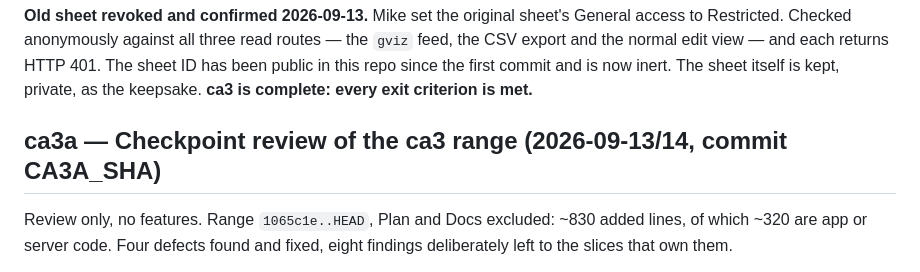
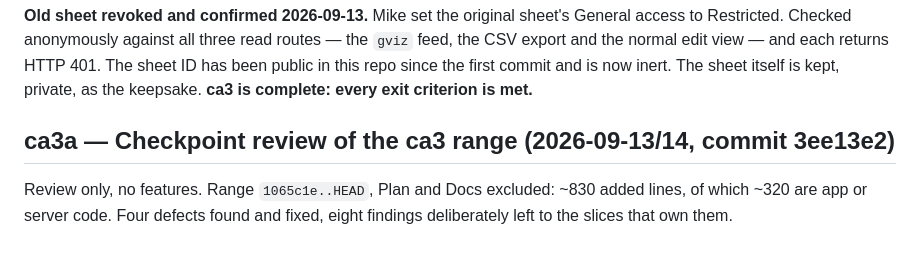
Before and after one commit to carrenomike/cycle-tracker, a Markdown page: Docs/Archive/Cycle App Log.md, the part around the change. Rendered like a GitHub page.

Commit message:
ca3a: stamp the review marker at the ca3a commit
Co-Authored-By: Claude Opus 5 <noreply@anthropic.com>

```diff
--- a/Docs/Archive/Cycle App Log.md
+++ b/Docs/Archive/Cycle App Log.md
@@ -226,7 +226,7 @@ anonymously against all three read routes — the `gviz` feed, the CSV export an
 returns HTTP 401. The sheet ID has been public in this repo since the first commit and is now inert. The sheet
 itself is kept, private, as the keepsake. **ca3 is complete: every exit criterion is met.**
 
-## ca3a — Checkpoint review of the ca3 range (2026-09-13/14, commit CA3A_SHA)
+## ca3a — Checkpoint review of the ca3 range (2026-09-13/14, commit 3ee13e2)
 
 Review only, no features. Range `1065c1e..HEAD`, Plan and Docs excluded: ~830 added lines, of which ~320 are app
 or server code. Four defects found and fixed, eight findings deliberately left to the slices that own them.
```
Also changed, not shown: Plan/cycle-app/STATE.md (+1 -1 lines).
